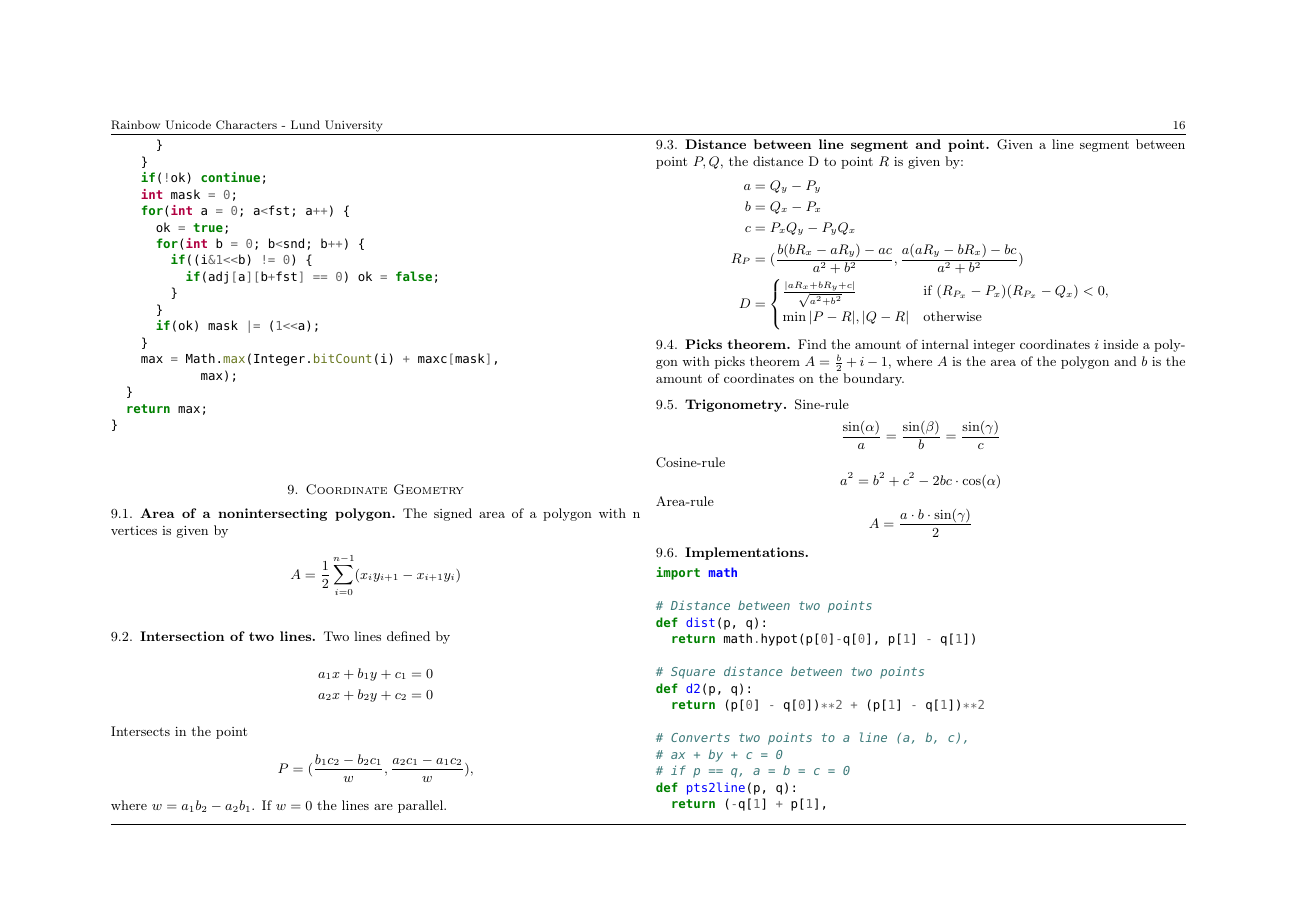
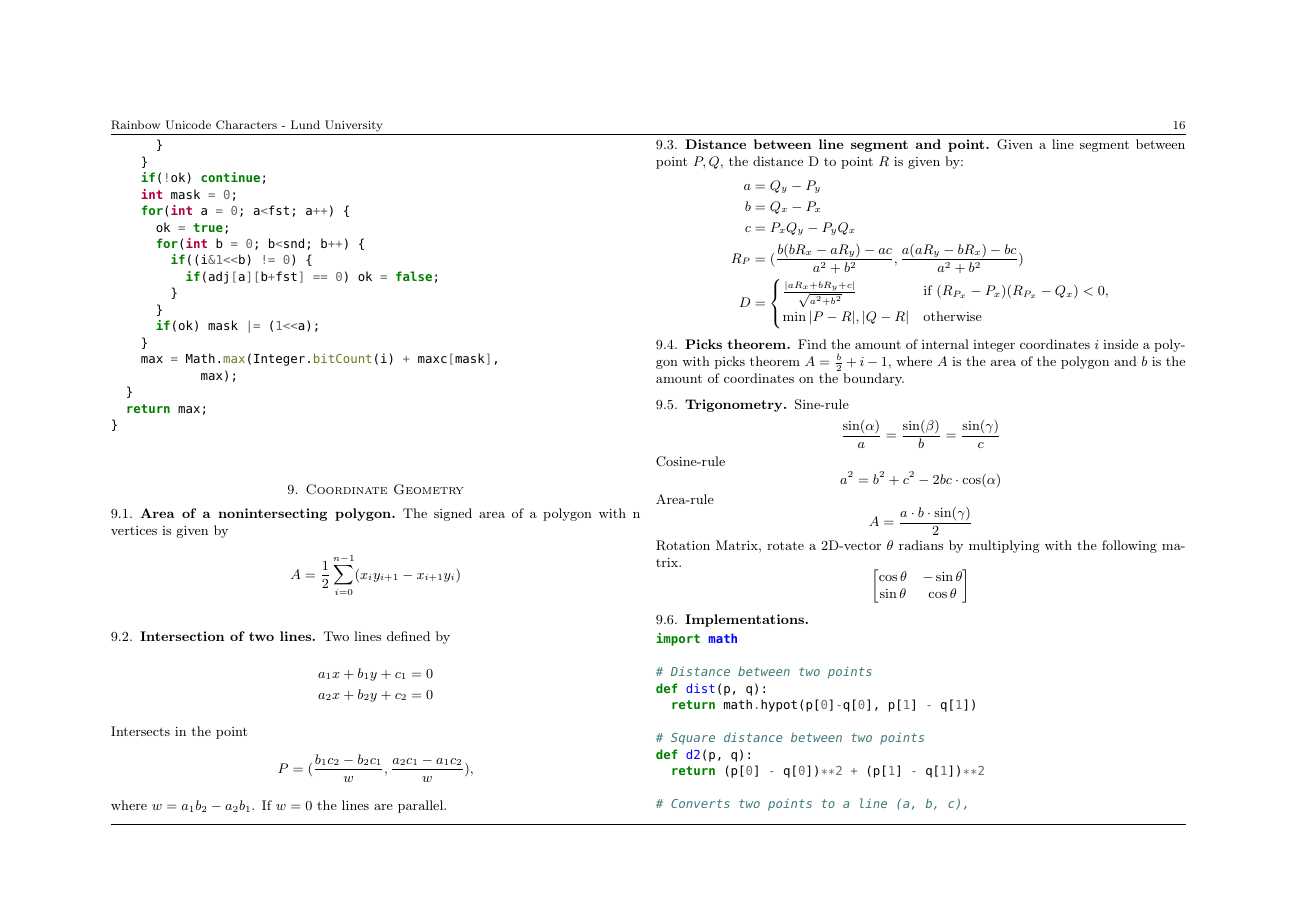
Before and after one commit to exoji2e/notebook, a LaTeX paper (notebook.tex): page 17 of 19 before the commit and page 17 of 20 after it. Compiled offline with pdfLaTeX.

Commit message:
add rotation matrix

```diff
--- a/notebook.tex
+++ b/notebook.tex
@@ -254,6 +254,14 @@
         Sine-rule $$\frac{\sin(\alpha)}{a} = \frac{\sin(\beta)}{b} = \frac{\sin(\gamma)}{c}$$
         Cosine-rule $$a^2 = b^2 + c^2 - 2bc\cdot \cos(\alpha)$$
         Area-rule $$A = \frac{a\cdot b \cdot \sin(\gamma)}{2}$$
+        Rotation Matrix, rotate a 2D-vector $\theta$ radians by multiplying with the following matrix.
+        \[
+          \begin{bmatrix}
+            \cos \theta & -\sin \theta \\
+            \sin \theta & \cos \theta \\
+          \end{bmatrix}
+        \]
+
     \subsection{Implementations}
         \codep{Geometry/geometry.py}
 \newpage
```
Also changed, not shown: notebook.pdf.
